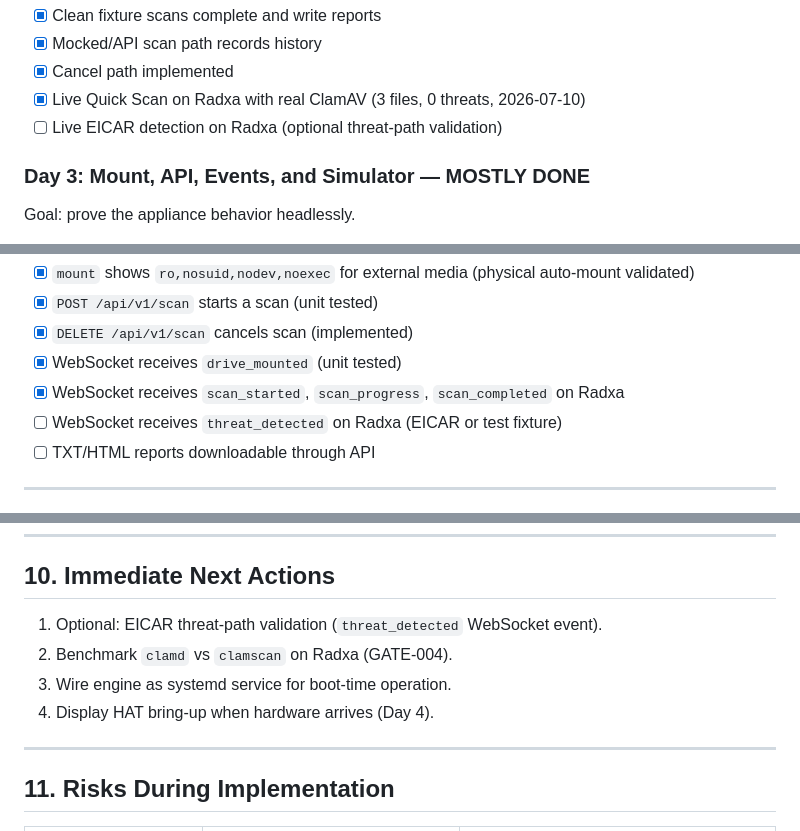
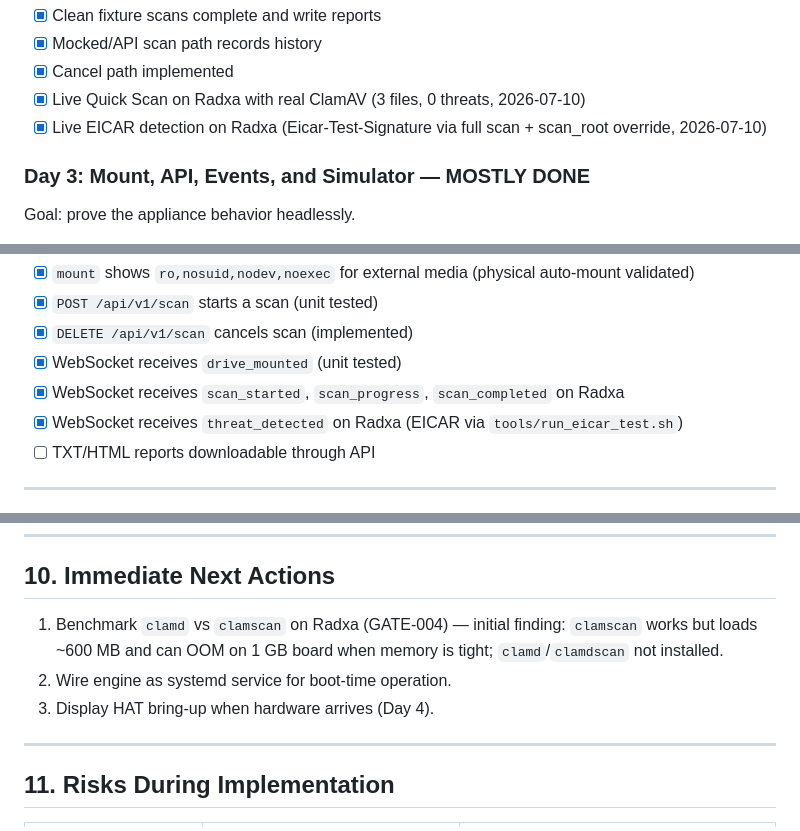
Before and after one commit to ranhaber/portable-antivirus, a Markdown page: IMPLEMENTATION_PLAN.md, 3 parts joined by grey strips. Drawn GitHub-style.

```diff
--- a/IMPLEMENTATION_PLAN.md
+++ b/IMPLEMENTATION_PLAN.md
@@ -145,7 +145,7 @@ Exit checks:
 - [x] Mocked/API scan path records history
 - [x] Cancel path implemented
 - [x] Live Quick Scan on Radxa with real ClamAV (3 files, 0 threats, 2026-07-10)
-- [ ] Live EICAR detection on Radxa (optional threat-path validation)
+- [x] Live EICAR detection on Radxa (Eicar-Test-Signature via full scan + scan_root override, 2026-07-10)
 
 ### Day 3: Mount, API, Events, and Simulator — **MOSTLY DONE**
 
@@ -184,7 +184,7 @@ Exit checks:
 - [x] `DELETE /api/v1/scan` cancels scan (implemented)
 - [x] WebSocket receives `drive_mounted` (unit tested)
 - [x] WebSocket receives `scan_started`, `scan_progress`, `scan_completed` on Radxa
-- [ ] WebSocket receives `threat_detected` on Radxa (EICAR or test fixture)
+- [x] WebSocket receives `threat_detected` on Radxa (EICAR via `tools/run_eicar_test.sh`)
 - [ ] TXT/HTML reports downloadable through API
 
 ---
@@ -301,10 +301,9 @@ python tools/display_simulator.py
 
 ## 10. Immediate Next Actions
 
-1. Optional: EICAR threat-path validation (`threat_detected` WebSocket event).
-2. Benchmark `clamd` vs `clamscan` on Radxa (GATE-004).
-3. Wire engine as systemd service for boot-time operation.
-4. Display HAT bring-up when hardware arrives (Day 4).
+1. Benchmark `clamd` vs `clamscan` on Radxa (GATE-004) — initial finding: `clamscan` works but loads ~600 MB and can OOM on 1 GB board when memory is tight; `clamd`/`clamdscan` not installed.
+2. Wire engine as systemd service for boot-time operation.
+3. Display HAT bring-up when hardware arrives (Day 4).
 
 ---
 
```
Also changed, not shown: LLD.md (+2 -0 lines), README.md (+2 -1 lines).
